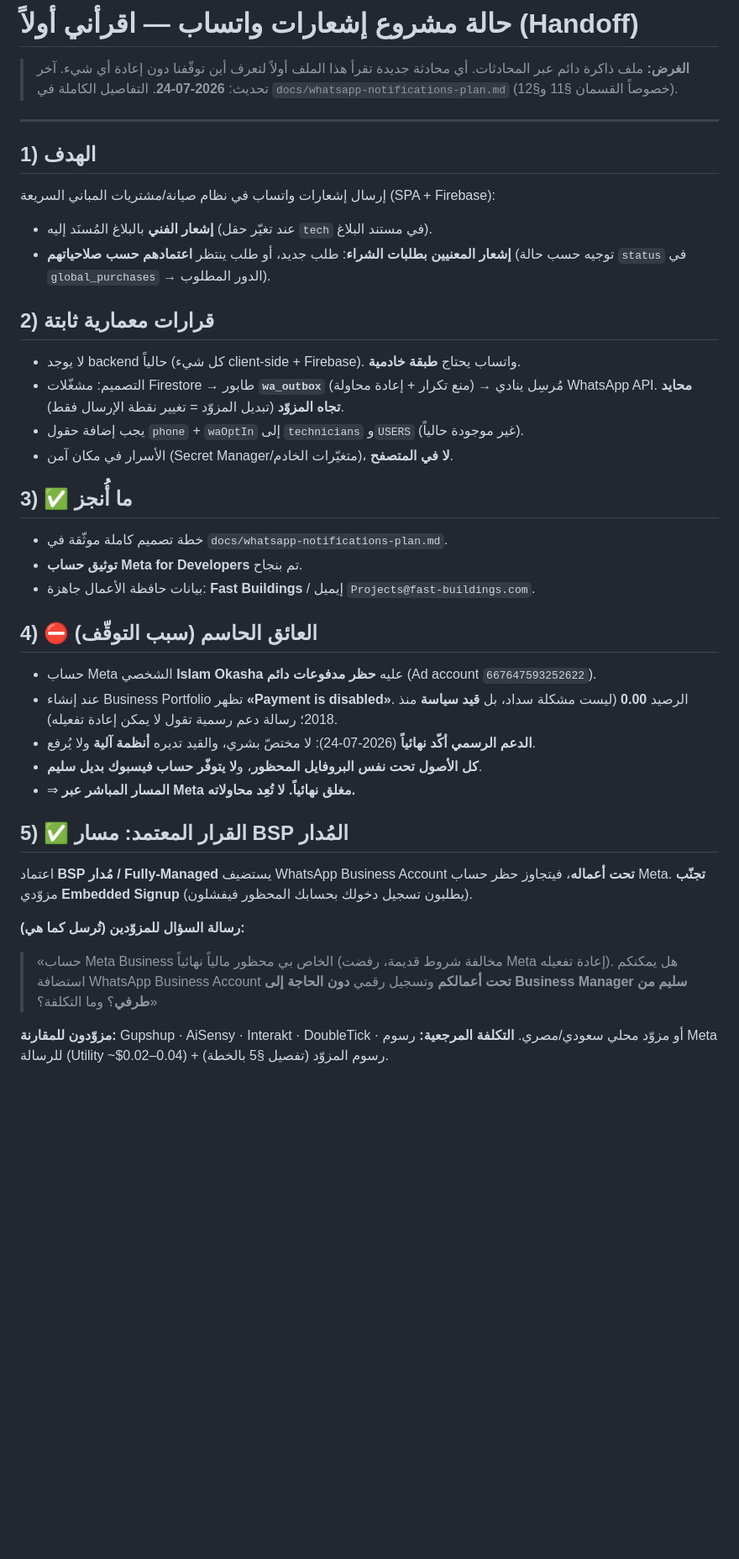
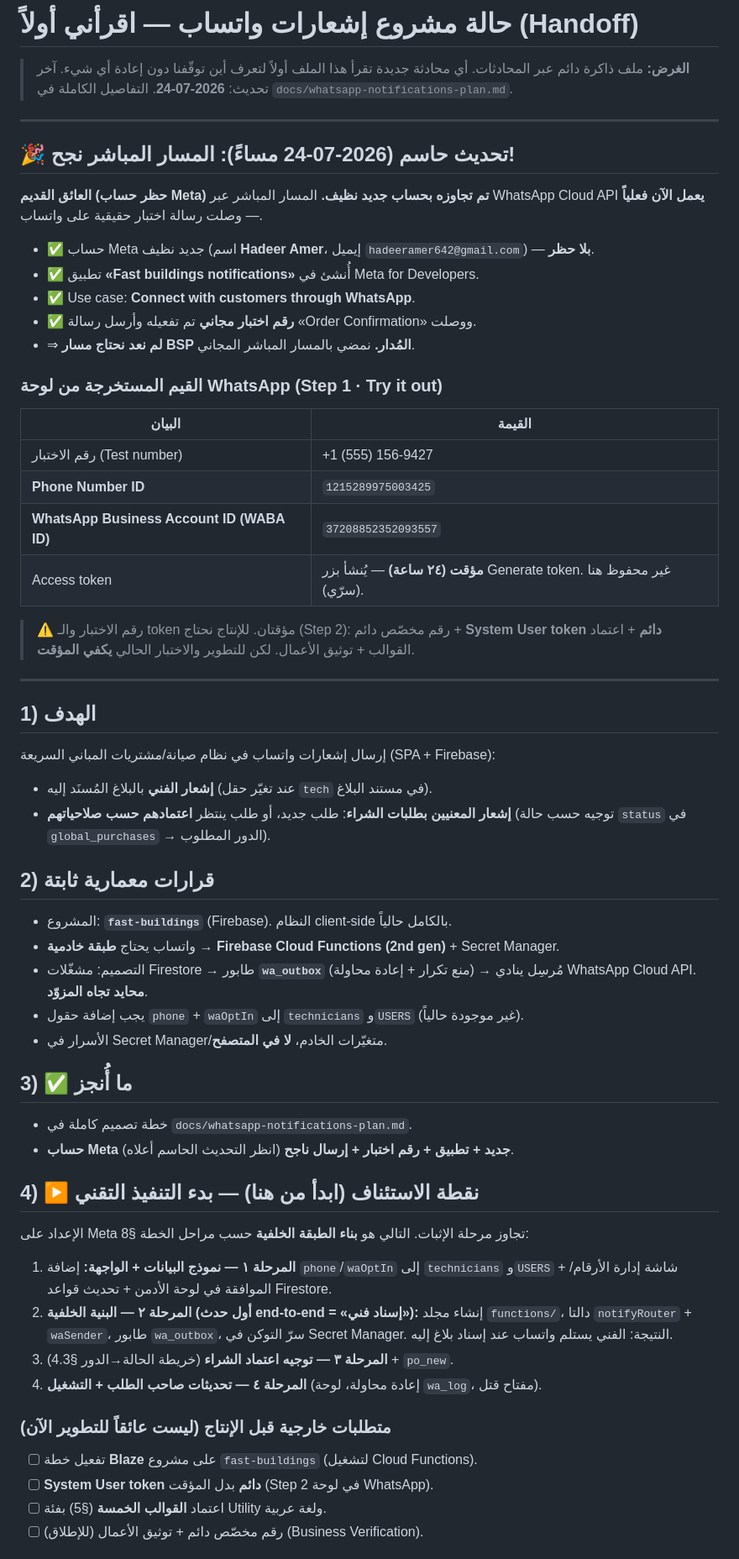
Before and after one commit to islamokasha1-cloud/Fast-buildings-maintenance-, a Markdown page: docs/whatsapp-notifications-STATUS.md, the part around one of its changes. Shown at 84% size. GitHub-like rendering; blank space fills up the shorter version.

Commit message:
docs: تحديث حالة إشعارات واتساب — المسار المباشر نجح (حساب Meta جديد + رقم اختبار + إرسال ناجح)
Co-Authored-By: Claude Opus 4.8 <noreply@anthropic.com>
Claude-Session: https://claude.ai/code/session_014E78XStnHQCn5cLBcavQNn

```diff
--- a/docs/whatsapp-notifications-STATUS.md
+++ b/docs/whatsapp-notifications-STATUS.md
@@ -2,7 +2,31 @@
 
 > **الغرض:** ملف ذاكرة دائم عبر المحادثات. أي محادثة جديدة تقرأ هذا الملف أولاً لتعرف
 > أين توقّفنا دون إعادة أي شيء. آخر تحديث: **2026-07-24**.
-> التفاصيل الكاملة في `docs/whatsapp-notifications-plan.md` (خصوصاً القسمان §11 و§12).
+> التفاصيل الكاملة في `docs/whatsapp-notifications-plan.md`.
+
+---
+
+## 🎉 تحديث حاسم (2026-07-24 مساءً): المسار المباشر نجح!
+
+**العائق القديم (حظر حساب Meta) تم تجاوزه بحساب جديد نظيف.** المسار المباشر عبر
+WhatsApp Cloud API **يعمل الآن فعلياً** — وصلت رسالة اختبار حقيقية على واتساب.
+
+- ✅ حساب Meta جديد نظيف (اسم **Hadeer Amer**، إيميل `hadeeramer642@gmail.com`) — **بلا حظر**.
+- ✅ تطبيق **«Fast buildings notifications»** أُنشئ في Meta for Developers.
+- ✅ Use case: **Connect with customers through WhatsApp**.
+- ✅ **رقم اختبار مجاني** تم تفعيله وأرسل رسالة «Order Confirmation» ووصلت.
+- ⇒ **لم نعد نحتاج مسار BSP المُدار.** نمضي بالمسار المباشر المجاني.
+
+### القيم المستخرجة من لوحة WhatsApp (Step 1 · Try it out)
+| البيان | القيمة |
+|---|---|
+| رقم الاختبار (Test number) | +1 (555) 156-9427 |
+| **Phone Number ID** | `1215289975003425` |
+| **WhatsApp Business Account ID (WABA ID)** | `37208852352093557` |
+| Access token | **مؤقت (٢٤ ساعة)** — يُنشأ بزر Generate token. غير محفوظ هنا (سرّي). |
+
+> ⚠️ رقم الاختبار والـ token مؤقتان. للإنتاج نحتاج (Step 2): رقم مخصّص دائم + **System User
+> token دائم** + اعتماد القوالب + توثيق الأعمال. لكن للتطوير والاختبار الحالي **يكفي المؤقت**.
 
 ---
 
@@ -13,35 +37,32 @@
   (توجيه حسب حالة `status` في `global_purchases` → الدور المطلوب).
 
 ## 2) قرارات معمارية ثابتة
-- لا يوجد backend حالياً (كل شيء client-side + Firebase). واتساب يحتاج **طبقة خادمية**.
+- المشروع: **`fast-buildings`** (Firebase). النظام client-side بالكامل حالياً.
+- واتساب يحتاج **طبقة خادمية** → **Firebase Cloud Functions (2nd gen)** + Secret Manager.
 - التصميم: مشغّلات Firestore → طابور **`wa_outbox`** (منع تكرار + إعادة محاولة) → مُرسِل
-  ينادي WhatsApp API. **محايد تجاه المزوّد** (تبديل المزوّد = تغيير نقطة الإرسال فقط).
+  ينادي WhatsApp Cloud API. **محايد تجاه المزوّد**.
 - يجب إضافة حقول `phone` + `waOptIn` إلى `technicians` و`USERS` (غير موجودة حالياً).
-- الأسرار في مكان آمن (Secret Manager/متغيّرات الخادم)، **لا في المتصفح**.
+- الأسرار في Secret Manager/متغيّرات الخادم، **لا في المتصفح**.
 
 ## 3) ✅ ما أُنجز
-- خطة تصميم كاملة موثّقة في `docs/whatsapp-notifications-plan.md`.
-- **توثيق حساب Meta for Developers** تم بنجاح.
-- بيانات حافظة الأعمال جاهزة: **Fast Buildings** / إيميل `Projects@fast-buildings.com`.
+- خطة تصميم كاملة في `docs/whatsapp-notifications-plan.md`.
+- **حساب Meta جديد + تطبيق + رقم اختبار + إرسال ناجح** (انظر التحديث الحاسم أعلاه).
 
-## 4) ⛔ العائق الحاسم (سبب التوقّف)
-- حساب Meta الشخصي **Islam Okasha** عليه **حظر مدفوعات دائم** (Ad account `667647593252622`).
-- عند إنشاء Business Portfolio تظهر **«Payment is disabled»**. الرصيد **0.00** (ليست مشكلة سداد،
-  بل **قيد سياسة** منذ 2018؛ رسالة دعم رسمية تقول لا يمكن إعادة تفعيله).
-- **الدعم الرسمي أكّد نهائياً** (2026-07-24): لا مختصّ بشري، والقيد تديره **أنظمة آلية** ولا يُرفع.
-- **كل الأصول تحت نفس البروفايل المحظور**، و**لا يتوفّر حساب فيسبوك بديل سليم**.
-- ⇒ **المسار المباشر عبر Meta مغلق نهائياً. لا تُعِد محاولاته.**
+## 4) ▶️ نقطة الاستئناف (ابدأ من هنا) — بدء التنفيذ التقني
 
-## 5) ✅ القرار المعتمد: مسار BSP المُدار
-اعتماد **BSP مُدار / Fully-Managed** يستضيف WhatsApp Business Account **تحت أعماله**،
-فيتجاوز حظر حساب Meta. **تجنّب** مزوّدي **Embedded Signup** (يطلبون تسجيل دخولك بحسابك
-المحظور فيفشلون).
+الإعداد على Meta تجاوز مرحلة الإثبات. التالي هو **بناء الطبقة الخلفية** حسب مراحل الخطة §8:
 
-**رسالة السؤال للمزوّدين (تُرسل كما هي):**
-> «حساب Meta Business الخاص بي محظور مالياً نهائياً (مخالفة شروط قديمة، رفضت Meta إعادة
-> تفعيله). هل يمكنكم استضافة WhatsApp Business Account **تحت أعمالكم** وتسجيل رقمي **دون
-> الحاجة إلى Business Manager سليم من طرفي**؟ وما التكلفة؟»
+1. **المرحلة ١ — نموذج البيانات + الواجهة:** إضافة `phone`/`waOptIn` إلى `technicians`
+   و`USERS` + شاشة إدارة الأرقام/الموافقة في لوحة الأدمن + تحديث قواعد Firestore.
+2. **المرحلة ٢ — البنية الخلفية (أول حدث end-to-end = «إسناد فني»):**
+   إنشاء مجلد `functions/`، دالتا `notifyRouter` + `waSender`، طابور `wa_outbox`،
+   سرّ التوكن في Secret Manager. النتيجة: الفني يستلم واتساب عند إسناد بلاغ إليه.
+3. **المرحلة ٣ — توجيه اعتماد الشراء** (خريطة الحالة→الدور §4.3) + `po_new`.
+4. **المرحلة ٤ — تحديثات صاحب الطلب + التشغيل** (إعادة محاولة، لوحة `wa_log`، مفتاح قتل).
 
-**مزوّدون للمقارنة:** Gupshup · AiSensy · Interakt · DoubleTick · أو مزوّد محلي سعودي/مصري.
-**التكلفة المرجعية:** رسوم Meta للرسالة (Utility ~$0.02–0.04) + رسوم المزوّد (تفصيل §5 بالخطة).
+### متطلبات خارجية قبل الإنتاج (ليست عائقاً للتطوير الآن)
+- [ ] تفعيل خطة **Blaze** على مشروع `fast-buildings` (لتشغيل Cloud Functions).
+- [ ] **System User token دائم** بدل المؤقت (Step 2 في لوحة WhatsApp).
+- [ ] اعتماد **القوالب الخمسة** (§5) بفئة Utility ولغة عربية.
+- [ ] (للإطلاق) رقم مخصّص دائم + توثيق الأعمال (Business Verification).
 
```
Also changed, not shown: other parts of docs/whatsapp-notifications-STATUS.md (+4 -9 lines).
